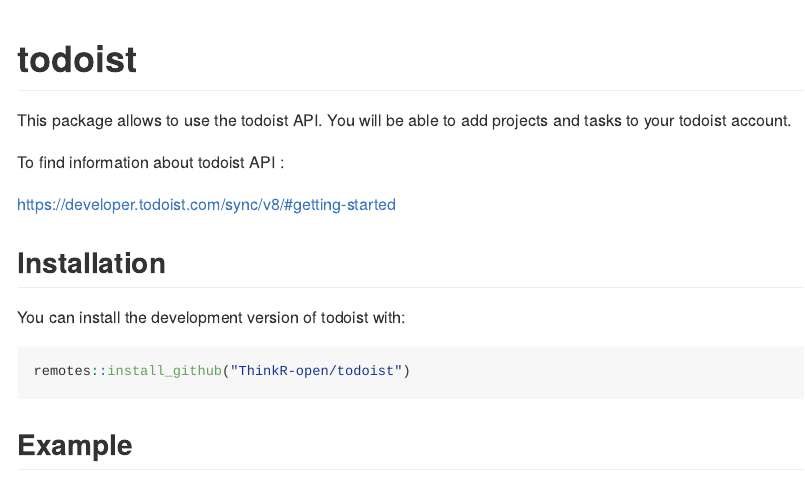
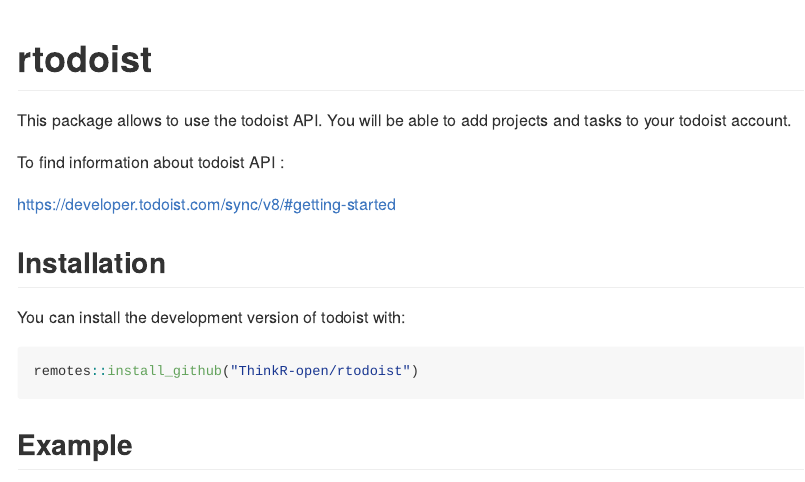
Before and after one commit to ThinkR-open/rtodoist, an R Markdown document (README.Rmd): the page in a window 1100 px wide, from its top. The pictures show the output file README.md that the author committed with the source, drawn offline in the style of GitHub; badge pictures from the web are left out.

Commit message:
Change name for rtodoist and clean description file.

````diff
--- a/README.Rmd
+++ b/README.Rmd
@@ -13,10 +13,10 @@
 )
 ```
 
-# todoist
+# rtodoist
 
 <!-- badges: start -->
-[![R build status](https://github.com/ThinkR-open/todoist/workflows/R-CMD-check/badge.svg)](https://github.com/ThinkR-open/todoist/actions)
+[![R build status](https://github.com/ThinkR-open/rtodoist/workflows/R-CMD-check/badge.svg)](https://github.com/ThinkR-open/rtodoist/actions)
 [![Lifecycle: stable](https://img.shields.io/badge/lifecycle-stable-brightgreen.svg)](https://www.tidyverse.org/lifecycle/#stable)
 <!-- badges: end -->
 
@@ -31,7 +31,7 @@
 You can install the development version of todoist with:
 
 ``` r
-remotes::install_github("ThinkR-open/todoist")
+remotes::install_github("ThinkR-open/rtodoist")
 ```
 
 ## Example
````
Also changed, not shown: README.md, 3 other files.
